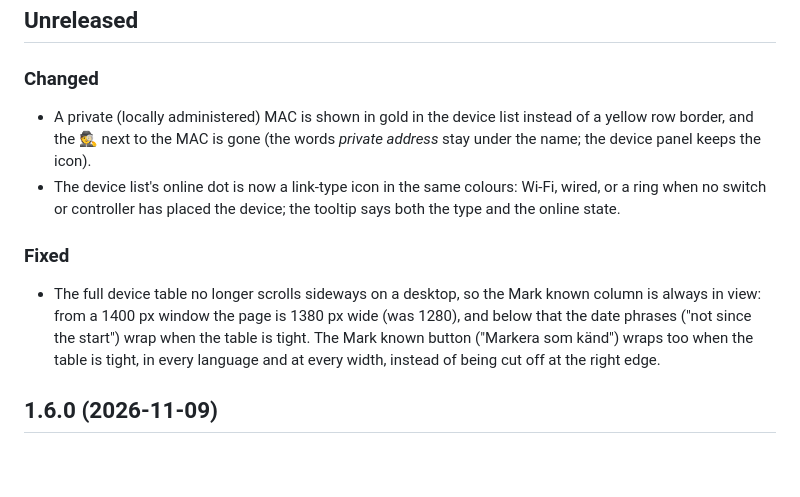
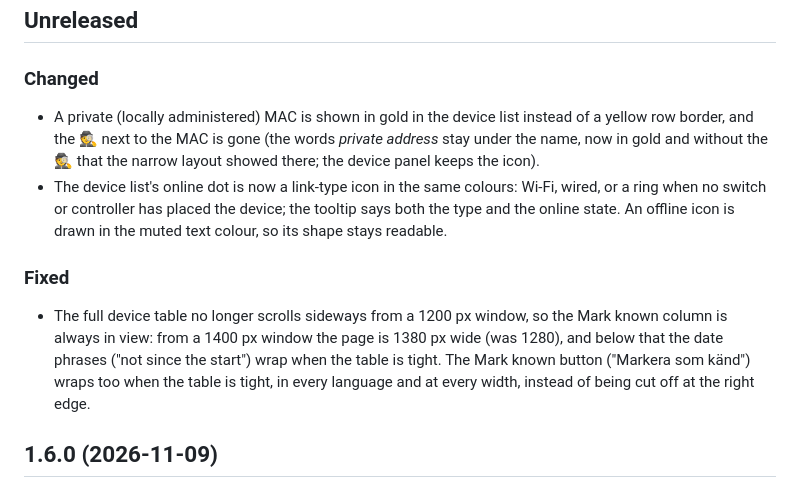
Before and after one commit to the-louie/leasewatch, a Markdown page: CHANGELOG.md, the part around the change. GitHub-like rendering; blank space fills up the shorter version.

```diff
--- a/CHANGELOG.md
+++ b/CHANGELOG.md
@@ -5,11 +5,11 @@ All notable changes to leasewatch are listed here. The format follows [Keep a Ch
 ## Unreleased
 
 ### Changed
-- A private (locally administered) MAC is shown in gold in the device list instead of a yellow row border, and the 🕵️ next to the MAC is gone (the words *private address* stay under the name; the device panel keeps the icon).
-- The device list's online dot is now a link-type icon in the same colours: Wi-Fi, wired, or a ring when no switch or controller has placed the device; the tooltip says both the type and the online state.
+- A private (locally administered) MAC is shown in gold in the device list instead of a yellow row border, and the 🕵️ next to the MAC is gone (the words *private address* stay under the name, now in gold and without the 🕵️ that the narrow layout showed there; the device panel keeps the icon).
+- The device list's online dot is now a link-type icon in the same colours: Wi-Fi, wired, or a ring when no switch or controller has placed the device; the tooltip says both the type and the online state. An offline icon is drawn in the muted text colour, so its shape stays readable.
 
 ### Fixed
-- The full device table no longer scrolls sideways on a desktop, so the Mark known column is always in view: from a 1400 px window the page is 1380 px wide (was 1280), and below that the date phrases ("not since the start") wrap when the table is tight. The Mark known button ("Markera som känd") wraps too when the table is tight, in every language and at every width, instead of being cut off at the right edge.
+- The full device table no longer scrolls sideways from a 1200 px window, so the Mark known column is always in view: from a 1400 px window the page is 1380 px wide (was 1280), and below that the date phrases ("not since the start") wrap when the table is tight. The Mark known button ("Markera som känd") wraps too when the table is tight, in every language and at every width, instead of being cut off at the right edge.
 
 ## 1.6.0 (2026-11-09)
 
```
Also changed, not shown: README.md (+2 -2 lines), docs/screenshot.png, 5 other files.
